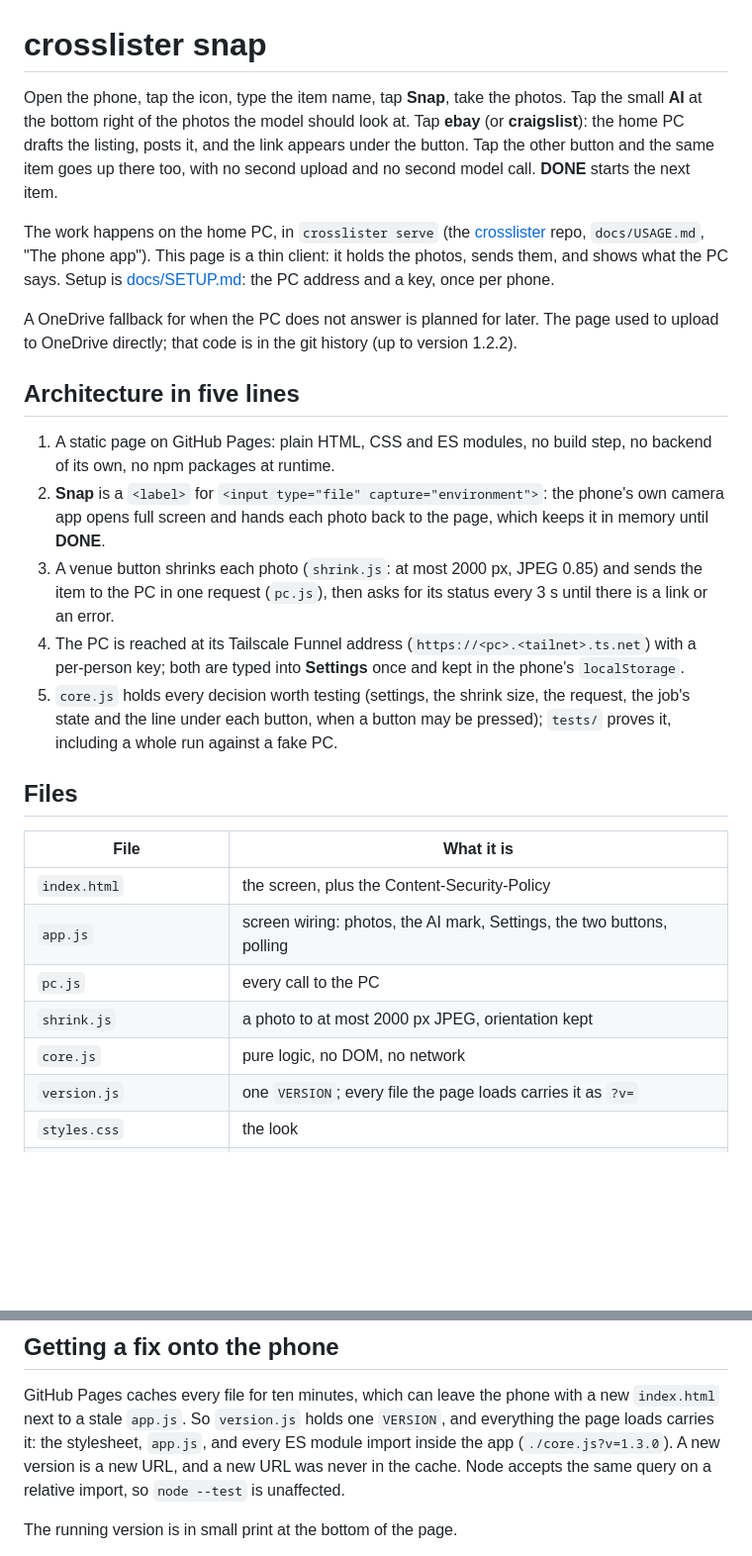
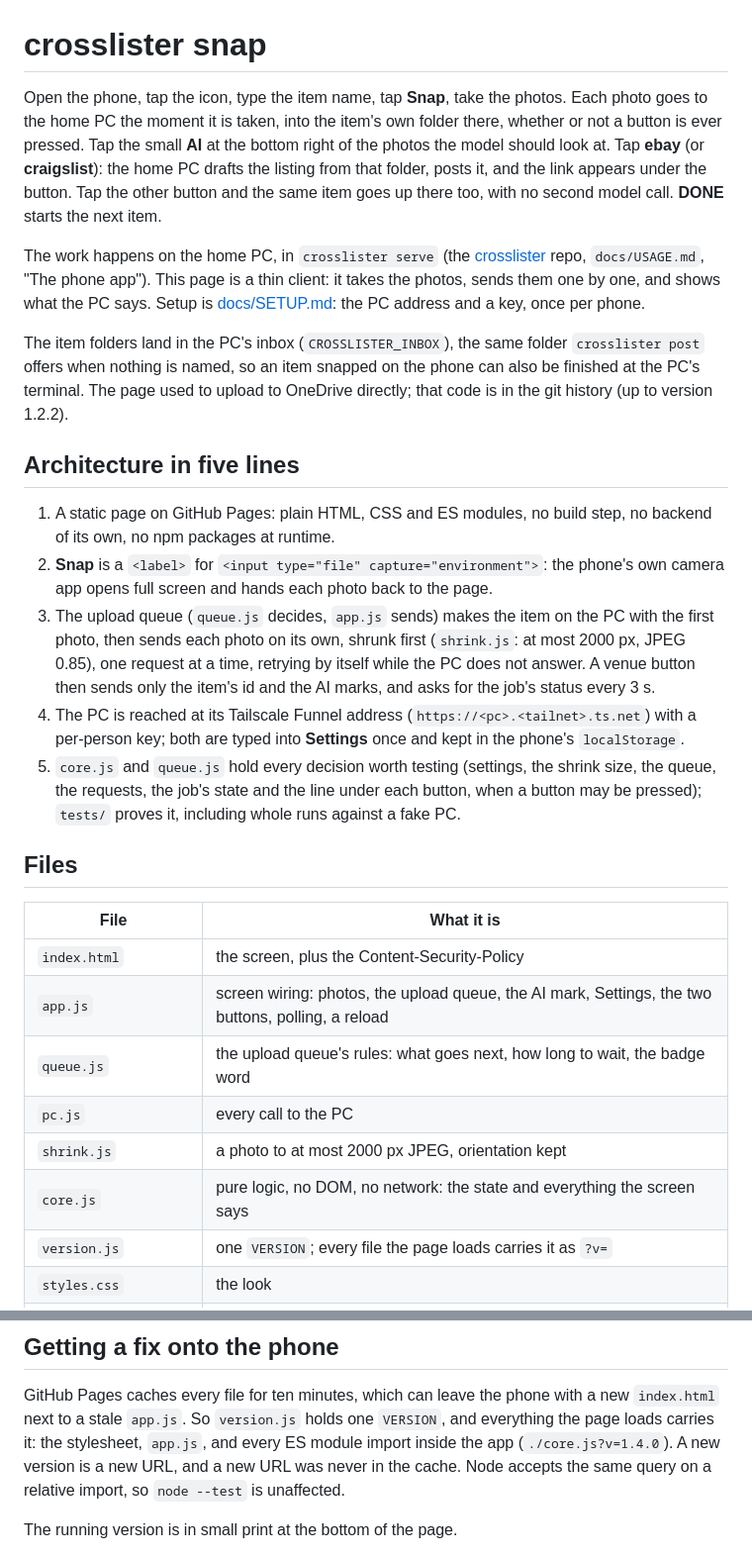
Before and after one commit to michalkoszycki/crosslister-snap, a Markdown page: README.md, 2 parts joined by grey strips. Shown at 99% size. Drawn GitHub-style; blank space fills up the shorter version.

```diff
--- a/README.md
+++ b/README.md
@@ -1,21 +1,23 @@
 # crosslister snap
 
 Open the phone, tap the icon, type the item name, tap **Snap**, take the
-photos. Tap the small **AI** at the bottom right of the photos the model should
-look at. Tap **ebay** (or **craigslist**): the home PC drafts the listing,
-posts it, and the link appears under the button. Tap the other button and the
-same item goes up there too, with no second upload and no second model call.
-**DONE** starts the next item.
+photos. Each photo goes to the home PC the moment it is taken, into the item's
+own folder there, whether or not a button is ever pressed. Tap the small **AI**
+at the bottom right of the photos the model should look at. Tap **ebay** (or
+**craigslist**): the home PC drafts the listing from that folder, posts it, and
+the link appears under the button. Tap the other button and the same item goes
+up there too, with no second model call. **DONE** starts the next item.
 
 The work happens on the home PC, in `crosslister serve` (the
 [crosslister](../crosslister) repo, `docs/USAGE.md`, "The phone app"). This
-page is a thin client: it holds the photos, sends them, and shows what the PC
-says. Setup is [docs/SETUP.md](docs/SETUP.md): the PC address and a key, once
-per phone.
+page is a thin client: it takes the photos, sends them one by one, and shows
+what the PC says. Setup is [docs/SETUP.md](docs/SETUP.md): the PC address and
+a key, once per phone.
 
-A OneDrive fallback for when the PC does not answer is planned for later. The
-page used to upload to OneDrive directly; that code is in the git history
-(up to version 1.2.2).
+The item folders land in the PC's inbox (`CROSSLISTER_INBOX`), the same folder
+`crosslister post` offers when nothing is named, so an item snapped on the
+phone can also be finished at the PC's terminal. The page used to upload to
+OneDrive directly; that code is in the git history (up to version 1.2.2).
 
 ## Architecture in five lines
 
@@ -23,26 +25,30 @@ page used to upload to OneDrive directly; that code is in the git history
    no backend of its own, no npm packages at runtime.
 2. **Snap** is a `<label>` for `<input type="file" capture="environment">`: the
    phone's own camera app opens full screen and hands each photo back to the
-   page, which keeps it in memory until **DONE**.
-3. A venue button shrinks each photo (`shrink.js`: at most 2000 px, JPEG 0.85)
-   and sends the item to the PC in one request (`pc.js`), then asks for its
-   status every 3 s until there is a link or an error.
+   page.
+3. The upload queue (`queue.js` decides, `app.js` sends) makes the item on the
+   PC with the first photo, then sends each photo on its own, shrunk first
+   (`shrink.js`: at most 2000 px, JPEG 0.85), one request at a time, retrying
+   by itself while the PC does not answer. A venue button then sends only the
+   item's id and the AI marks, and asks for the job's status every 3 s.
 4. The PC is reached at its Tailscale Funnel address
    (`https://<pc>.<tailnet>.ts.net`) with a per-person key; both are typed into
    **Settings** once and kept in the phone's `localStorage`.
-5. `core.js` holds every decision worth testing (settings, the shrink size, the
-   request, the job's state and the line under each button, when a button may be
-   pressed); `tests/` proves it, including a whole run against a fake PC.
+5. `core.js` and `queue.js` hold every decision worth testing (settings, the
+   shrink size, the queue, the requests, the job's state and the line under each
+   button, when a button may be pressed); `tests/` proves it, including whole
+   runs against a fake PC.
 
 ## Files
 
 | File | What it is |
 | --- | --- |
 | `index.html` | the screen, plus the Content-Security-Policy |
-| `app.js` | screen wiring: photos, the AI mark, Settings, the two buttons, polling |
+| `app.js` | screen wiring: photos, the upload queue, the AI mark, Settings, the two buttons, polling, a reload |
+| `queue.js` | the upload queue's rules: what goes next, how long to wait, the badge word |
 | `pc.js` | every call to the PC |
 | `shrink.js` | a photo to at most 2000 px JPEG, orientation kept |
-| `core.js` | pure logic, no DOM, no network |
+| `core.js` | pure logic, no DOM, no network: the state and everything the screen says |
 | `version.js` | one `VERSION`; every file the page loads carries it as `?v=` |
 | `styles.css` | the look |
 | `tools/make-icons.mjs` | regenerates `icon-192.png` / `icon-512.png` from scratch |
@@ -120,7 +166,7 @@ only means Settings are not remembered.
 GitHub Pages caches every file for ten minutes, which can leave the phone with
 a new `index.html` next to a stale `app.js`. So `version.js` holds one
 `VERSION`, and everything the page loads carries it: the stylesheet, `app.js`,
-and every ES module import inside the app (`./core.js?v=1.3.0`). A new version
+and every ES module import inside the app (`./core.js?v=1.4.0`). A new version
 is a new URL, and a new URL was never in the cache. Node accepts the same query
 on a relative import, so `node --test` is unaffected.
 
```
Also changed, not shown: other parts of README.md (+71 -29 lines), docs/SETUP.md (+34 -15 lines).
